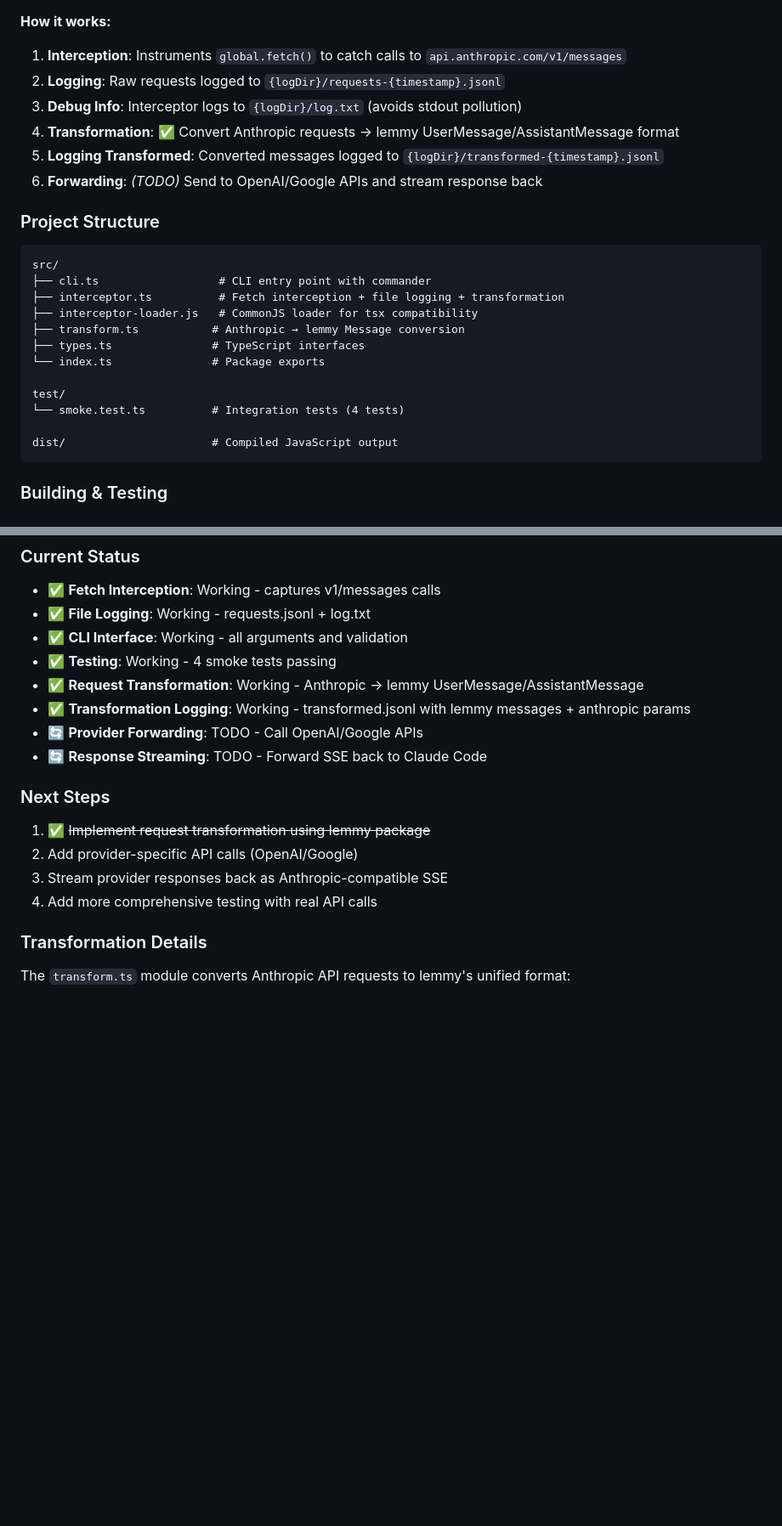
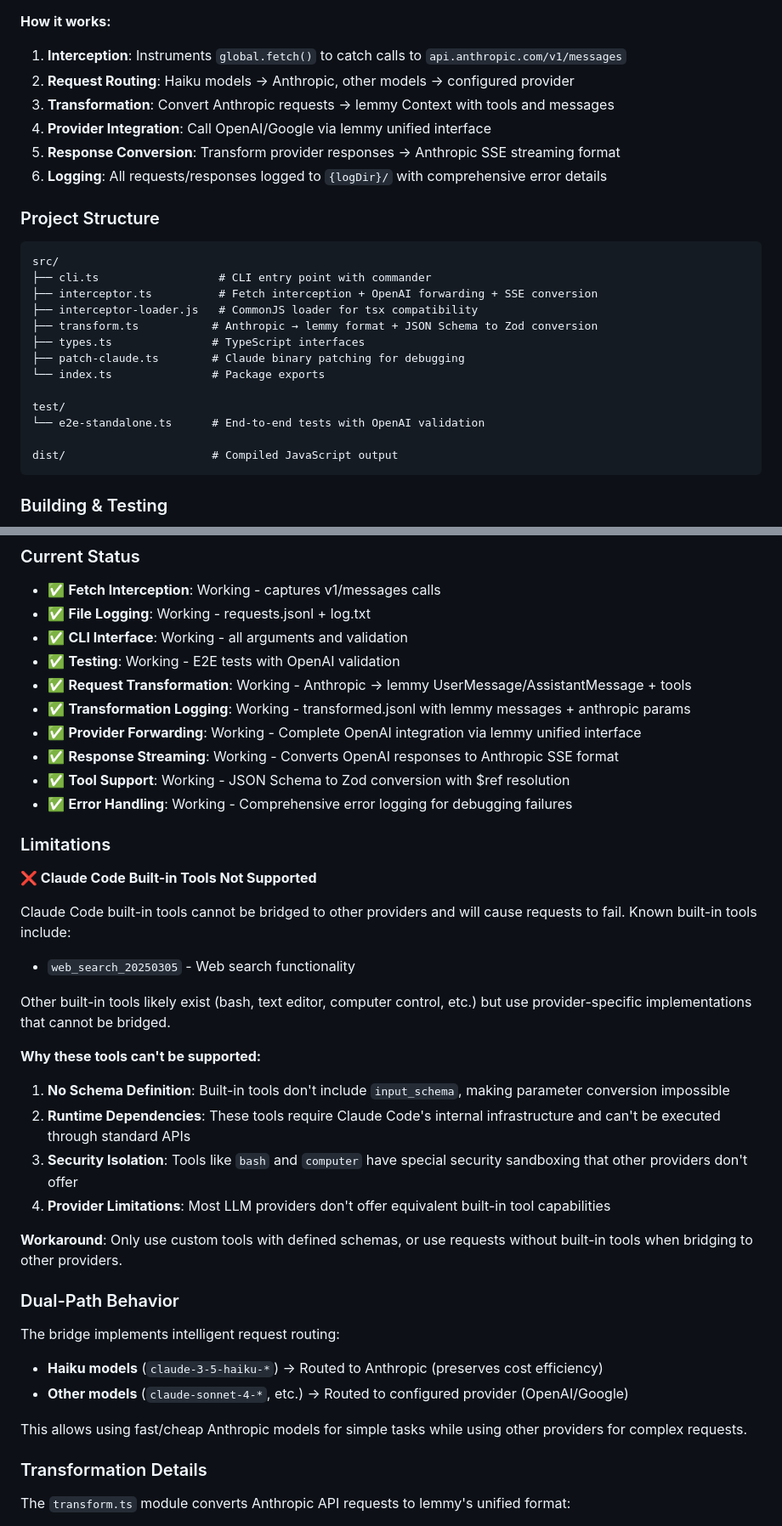
Before and after one commit to zkcpku/claude-trace-dev, a Markdown page: apps/claude-bridge/README.md, 2 parts joined by grey strips. Shown at 85% size. Rendered like a GitHub page; blank space fills up the shorter version.

Commit message:
Document WebSearch limitation and update README with accurate information
- Document confirmed web_search_20250305 tool that cannot be bridged
- Remove speculative tool names that weren't verified in logs
- Explain technical reasons why built-in tools fail: no schema, runtime dependencies, provider limitations
- Update status to reflect completed OpenAI integration with SSE streaming and comprehensive error logging
- Document dual-path routing behavior (haiku → Anthropic, others → provider)
- Update project structure and test commands to match current implementation

🤖 Generated with [Claude Code](https://claude.ai/code)

Co-Authored-By: Claude <noreply@anthropic.com>

````diff
--- a/apps/claude-bridge/README.md
+++ b/apps/claude-bridge/README.md
@@ -54,25 +54,26 @@ Claude Code → claude-bridge (intercept) → Transform → Provider API → Tra
 **How it works:**
 
 1. **Interception**: Instruments `global.fetch()` to catch calls to `api.anthropic.com/v1/messages`
-2. **Logging**: Raw requests logged to `{logDir}/requests-{timestamp}.jsonl`
-3. **Debug Info**: Interceptor logs to `{logDir}/log.txt` (avoids stdout pollution)
-4. **Transformation**: ✅ Convert Anthropic requests → lemmy UserMessage/AssistantMessage format
-5. **Logging Transformed**: Converted messages logged to `{logDir}/transformed-{timestamp}.jsonl`
-6. **Forwarding**: _(TODO)_ Send to OpenAI/Google APIs and stream response back
+2. **Request Routing**: Haiku models → Anthropic, other models → configured provider
+3. **Transformation**: Convert Anthropic requests → lemmy Context with tools and messages
+4. **Provider Integration**: Call OpenAI/Google via lemmy unified interface
+5. **Response Conversion**: Transform provider responses → Anthropic SSE streaming format
+6. **Logging**: All requests/responses logged to `{logDir}/` with comprehensive error details
 
 ### Project Structure
 
 ```
 src/
 ├── cli.ts                  # CLI entry point with commander
-├── interceptor.ts          # Fetch interception + file logging + transformation
+├── interceptor.ts          # Fetch interception + OpenAI forwarding + SSE conversion
 ├── interceptor-loader.js   # CommonJS loader for tsx compatibility
-├── transform.ts           # Anthropic → lemmy Message conversion
+├── transform.ts           # Anthropic → lemmy format + JSON Schema to Zod conversion
 ├── types.ts               # TypeScript interfaces
+├── patch-claude.ts        # Claude binary patching for debugging
 └── index.ts               # Package exports
 
 test/
-└── smoke.test.ts          # Integration tests (4 tests)
+└── e2e-standalone.ts      # End-to-end tests with OpenAI validation
 
 dist/                      # Compiled JavaScript output
 ```
@@ -145,18 +146,41 @@ cat .claude-bridge/transformed-*.jsonl | jq
 - ✅ **Fetch Interception**: Working - captures v1/messages calls
 - ✅ **File Logging**: Working - requests.jsonl + log.txt
 - ✅ **CLI Interface**: Working - all arguments and validation
-- ✅ **Testing**: Working - 4 smoke tests passing
-- ✅ **Request Transformation**: Working - Anthropic → lemmy UserMessage/AssistantMessage
+- ✅ **Testing**: Working - E2E tests with OpenAI validation
+- ✅ **Request Transformation**: Working - Anthropic → lemmy UserMessage/AssistantMessage + tools
 - ✅ **Transformation Logging**: Working - transformed.jsonl with lemmy messages + anthropic params
-- 🔄 **Provider Forwarding**: TODO - Call OpenAI/Google APIs
-- 🔄 **Response Streaming**: TODO - Forward SSE back to Claude Code
+- ✅ **Provider Forwarding**: Working - Complete OpenAI integration via lemmy unified interface
+- ✅ **Response Streaming**: Working - Converts OpenAI responses to Anthropic SSE format
+- ✅ **Tool Support**: Working - JSON Schema to Zod conversion with $ref resolution
+- ✅ **Error Handling**: Working - Comprehensive error logging for debugging failures
 
-### Next Steps
+### Limitations
 
-1. ✅ ~~Implement request transformation using lemmy package~~
-2. Add provider-specific API calls (OpenAI/Google)
-3. Stream provider responses back as Anthropic-compatible SSE
-4. Add more comprehensive testing with real API calls
+**❌ Claude Code Built-in Tools Not Supported**
+
+Claude Code built-in tools cannot be bridged to other providers and will cause requests to fail. Known built-in tools include:
+
+- `web_search_20250305` - Web search functionality
+
+Other built-in tools likely exist (bash, text editor, computer control, etc.) but use provider-specific implementations that cannot be bridged.
+
+**Why these tools can't be supported:**
+
+1. **No Schema Definition**: Built-in tools don't include `input_schema`, making parameter conversion impossible
+2. **Runtime Dependencies**: These tools require Claude Code's internal infrastructure and can't be executed through standard APIs
+3. **Security Isolation**: Tools like `bash` and `computer` have special security sandboxing that other providers don't offer
+4. **Provider Limitations**: Most LLM providers don't offer equivalent built-in tool capabilities
+
+**Workaround**: Only use custom tools with defined schemas, or use requests without built-in tools when bridging to other providers.
+
+### Dual-Path Behavior
+
+The bridge implements intelligent request routing:
+
+- **Haiku models** (`claude-3-5-haiku-*`) → Routed to Anthropic (preserves cost efficiency)
+- **Other models** (`claude-sonnet-4-*`, etc.) → Routed to configured provider (OpenAI/Google)
+
+This allows using fast/cheap Anthropic models for simple tasks while using other providers for complex requests.
 
 ### Transformation Details
 
````
Also changed, not shown: other parts of apps/claude-bridge/README.md (+1 -1 lines).
